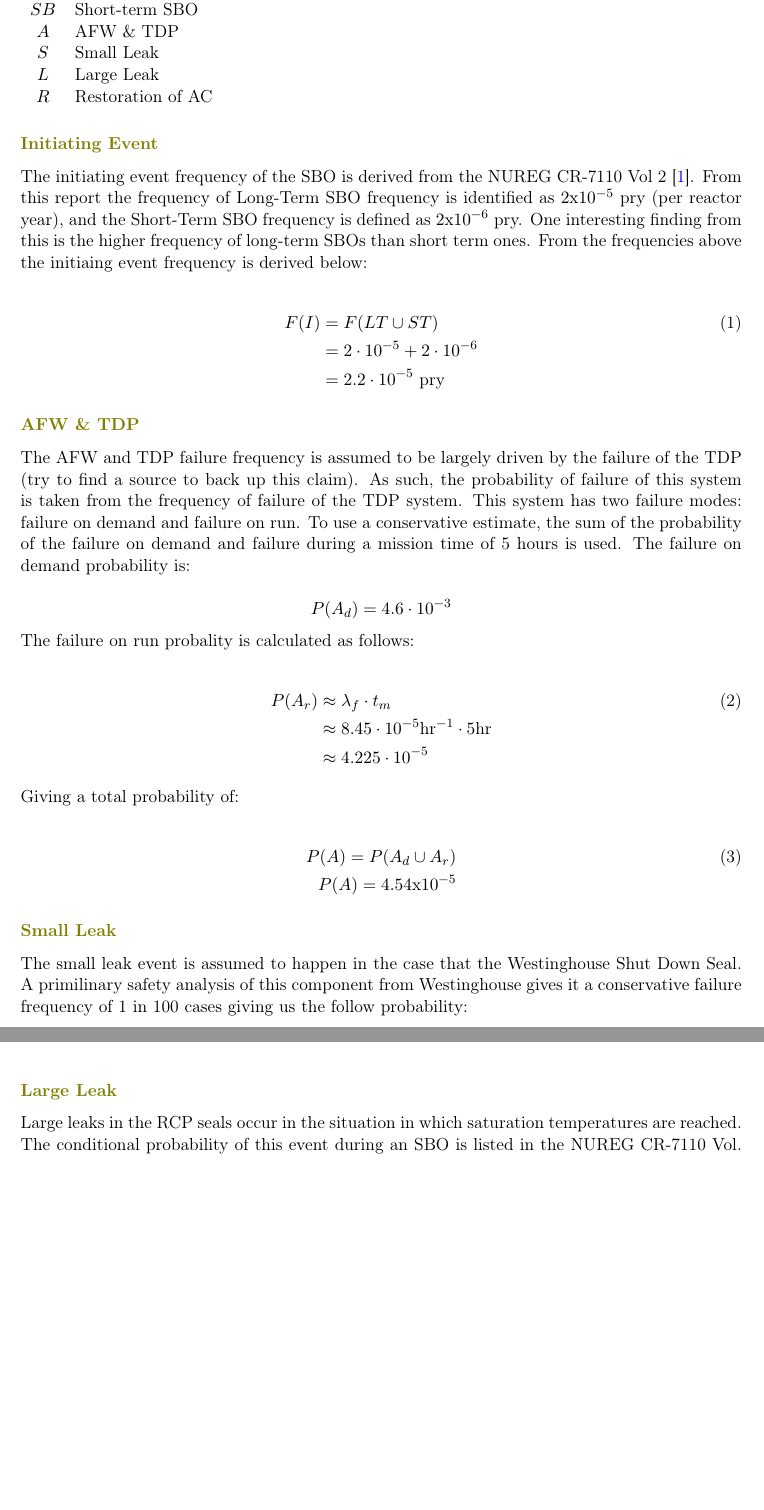
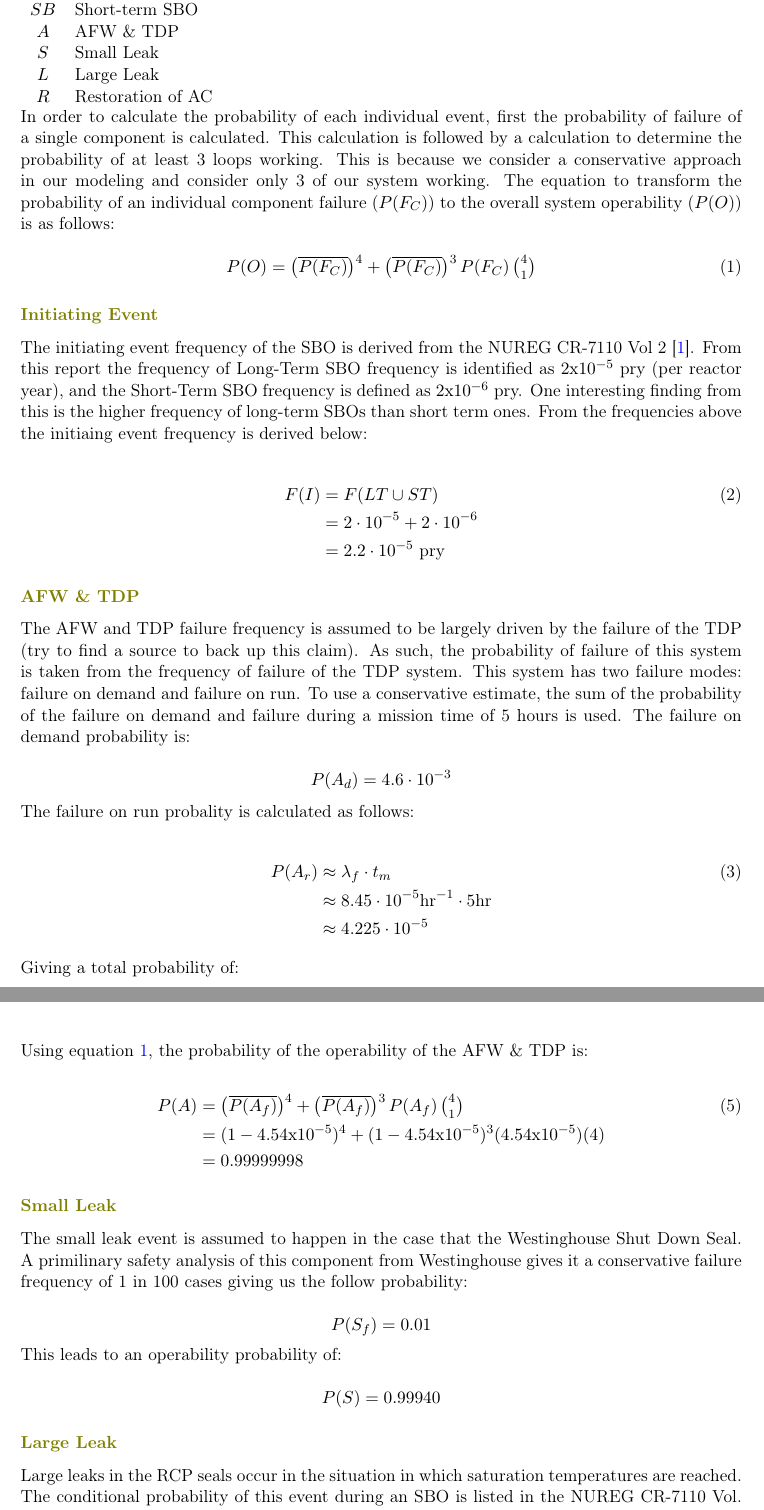
Before and after one commit to tylerkwald/SBO, a LaTeX document (Report/Report Station BlackOut - Safety Analysis.tex): two parts of pages 17 and 18 of 20 before the commit and two parts of pages 17 and 18 of 21 after it, joined at a grey line, cut so that both start at the same text, the shorter picture padded with empty space. Compiled offline with pdfLaTeX.

Commit message:
updating PSA

```diff
--- a/Report/Report Station BlackOut - Safety Analysis.tex
+++ b/Report/Report Station BlackOut - Safety Analysis.tex
@@ -707,6 +707,12 @@ The first step to analysis the event tree qualitativly is identify the initating
     $R$ & Restoration of AC \\
 \end{tabular}
 
+In order to calculate the probability of each individual event, first the probability of failure of a single component is calculated. This calculation is followed by a calculation to determine the probability of at least 3 loops working. This is because we consider a conservative approach in our modeling and consider only 3 of our system working. The equation to transform the probability of an individual component failure ($P(F_C)$) to the overall system operability ($P(O)$) is as follows:
+
+\begin{equation}\label{eq:1}
+    P(O) = \bigl( \overline{P(F_C)}\bigr)^4 + \bigl(\overline{P(F_C)}\bigr)^3\,P(F_C)\,\bigl(^4_1\bigr)
+\end{equation}
+
 \subsubsection*{Initiating Event}
 
 The initiating event frequency of the SBO is derived from the NUREG CR-7110 Vol 2 \cite{nureg7110}. From this report the frequency of Long-Term SBO frequency is identified as $2\text{x}10^{-5}$ pry (per reactor year), and the Short-Term SBO frequency is defined as $2\text{x}10^{-6}$ pry. One interesting finding from this is the higher frequency of long-term SBOs than short term ones. From the frequencies above the initiaing event frequency is derived below:
@@ -736,9 +742,18 @@ The failure on run probality is calculated as follows:
 Giving a total probability of:
 
 \begin{flalign}
-    P(A) = P(A_d \cup A_r) \\ \nonumber
-    P(A) = 4.54\text{x}10^{-5}
+    P(A_f) = P(A_d \cup A_r) \\ \nonumber
+    P(A_f) = 4.54\text{x}10^{-5}
 \end{flalign}
+
+Using equation~\ref{eq:1}, the probability of the operability of the AFW \& TDP is:
+
+\begin{flalign}
+    P(A) &= \bigl( \overline{P(A_f)}\bigr)^4 + \bigl(\overline{P(A_f)}\bigr)^3\,P(A_f)\,\bigl(^4_1\bigr) \\ \nonumber
+         &=  (1-4.54\text{x}10^{-5})^4 + (1-4.54\text{x}10^{-5})^3 (4.54\text{x}10^{-5}) (4) \\ \nonumber
+         &=   0.99999998
+\end{flalign}
+
 
 %The data for the failure of the TDP was taken from the IHL TDP Performance Analysis \cite{IHL_TDP}.
 
@@ -747,7 +762,13 @@ Giving a total probability of:
 The small leak event is assumed to happen in the case that the Westinghouse Shut Down Seal. A primilinary safety analysis of this component from Westinghouse gives it a conservative failure frequency of 1 in 100 cases giving us the follow probability:
 
 \begin{equation}
-    P(S) = 0.01 \nonumber
+    P(S_f) = 0.01 \nonumber
+\end{equation}
+
+This leads to an operability probability of:
+
+\begin{equation}
+    P(S) = 0.99940 \nonumber
 \end{equation}
 
 \subsubsection*{Large Leak}
```
Also changed, not shown: Report/Report Station BlackOut - Safety Analysis.tex (22 more changed lines).
